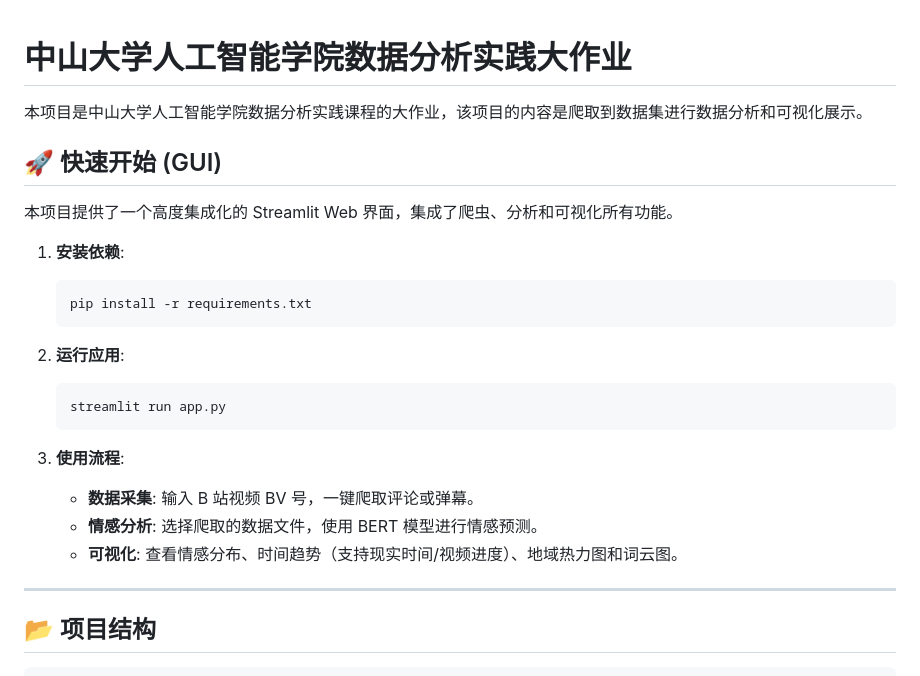
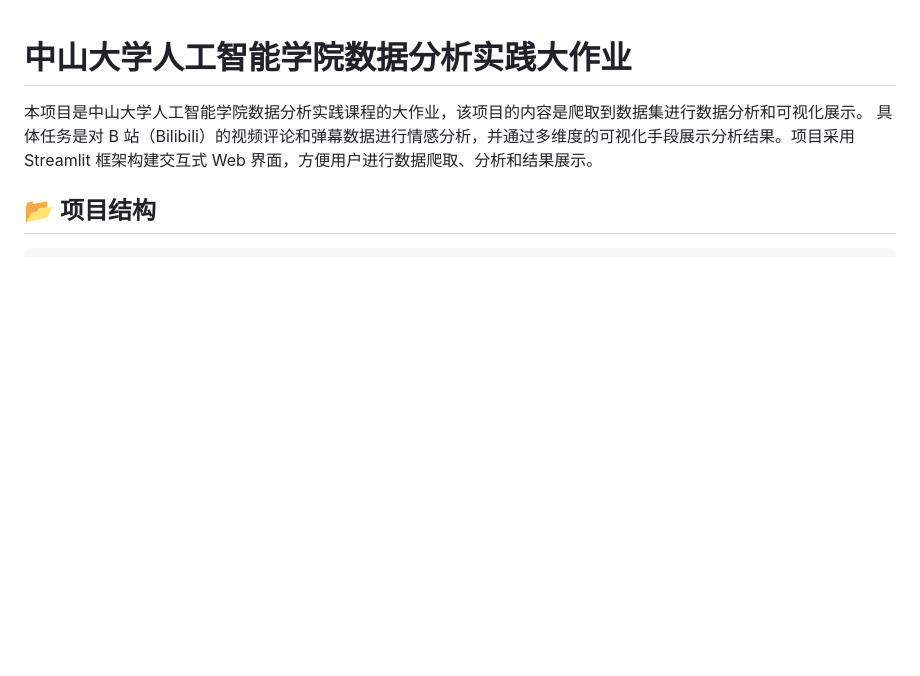
Before and after one commit to PhSeCl/Bilibili-Comment-and-Danmaku-Analysis, a Markdown page: README.md, the part around the change. GitHub-like rendering; blank space fills up the shorter version.

Commit message:
更新README

````diff
--- a/README.md
+++ b/README.md
@@ -1,29 +1,6 @@
 # 中山大学人工智能学院数据分析实践大作业
 
-本项目是中山大学人工智能学院数据分析实践课程的大作业，该项目的内容是爬取到数据集进行数据分析和可视化展示。
-
-## 🚀 快速开始 (GUI)
-
-本项目提供了一个高度集成化的 Streamlit Web 界面，集成了爬虫、分析和可视化所有功能。
-
-1. **安装依赖**:
-
-    ```bash
-    pip install -r requirements.txt
-    ```
-
-2. **运行应用**:
-
-    ```bash
-    streamlit run app.py
-    ```
-
-3. **使用流程**:
-    - **数据采集**: 输入 B 站视频 BV 号，一键爬取评论或弹幕。
-    - **情感分析**: 选择爬取的数据文件，使用 BERT 模型进行情感预测。
-    - **可视化**: 查看情感分布、时间趋势（支持现实时间/视频进度）、地域热力图和词云图。
-
----
+本项目是中山大学人工智能学院数据分析实践课程的大作业，该项目的内容是爬取到数据集进行数据分析和可视化展示。 具体任务是对 B 站（Bilibili）的视频评论和弹幕数据进行情感分析，并通过多维度的可视化手段展示分析结果。项目采用 Streamlit 框架构建交互式 Web 界面，方便用户进行数据爬取、分析和结果展示。
 
 ## 📂 项目结构
 
````
